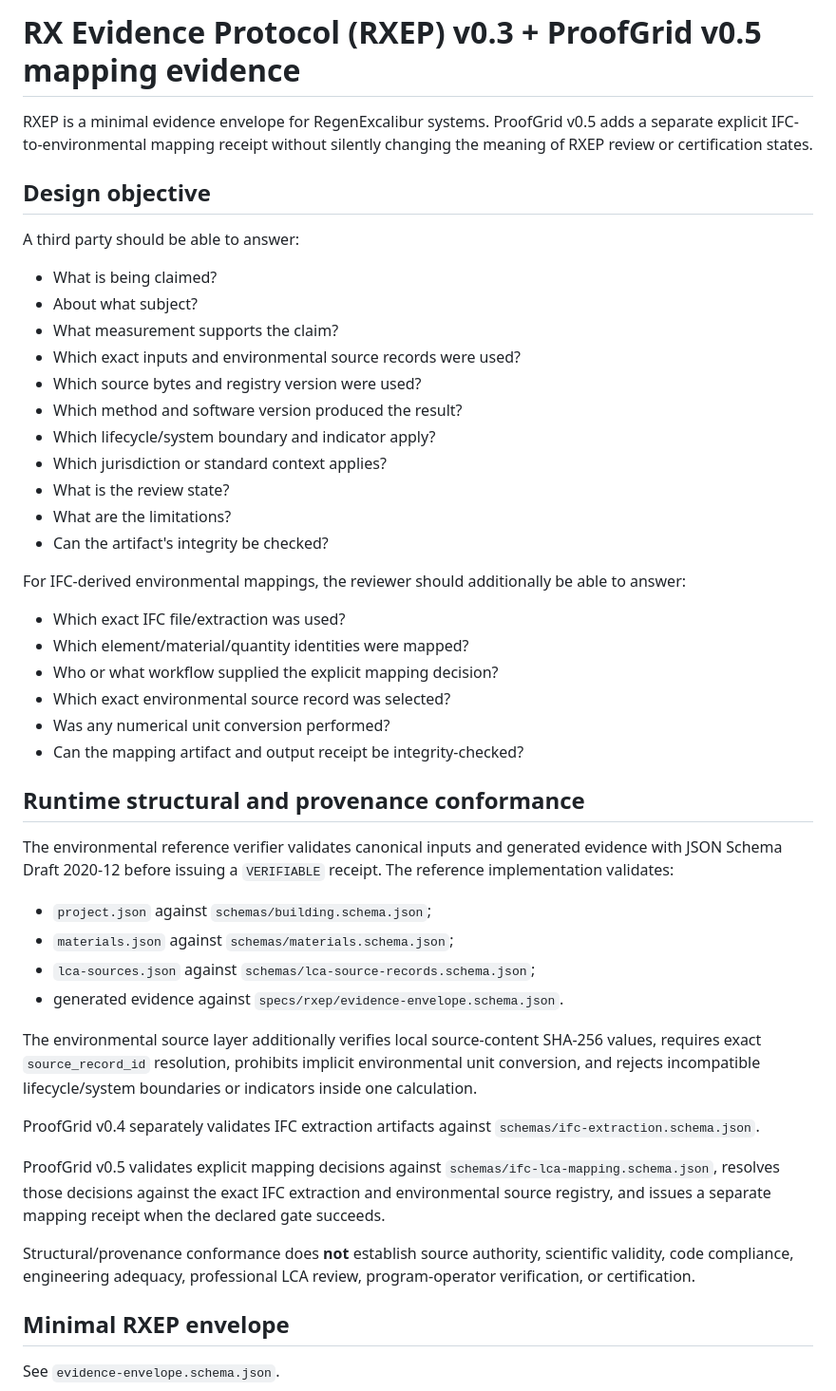
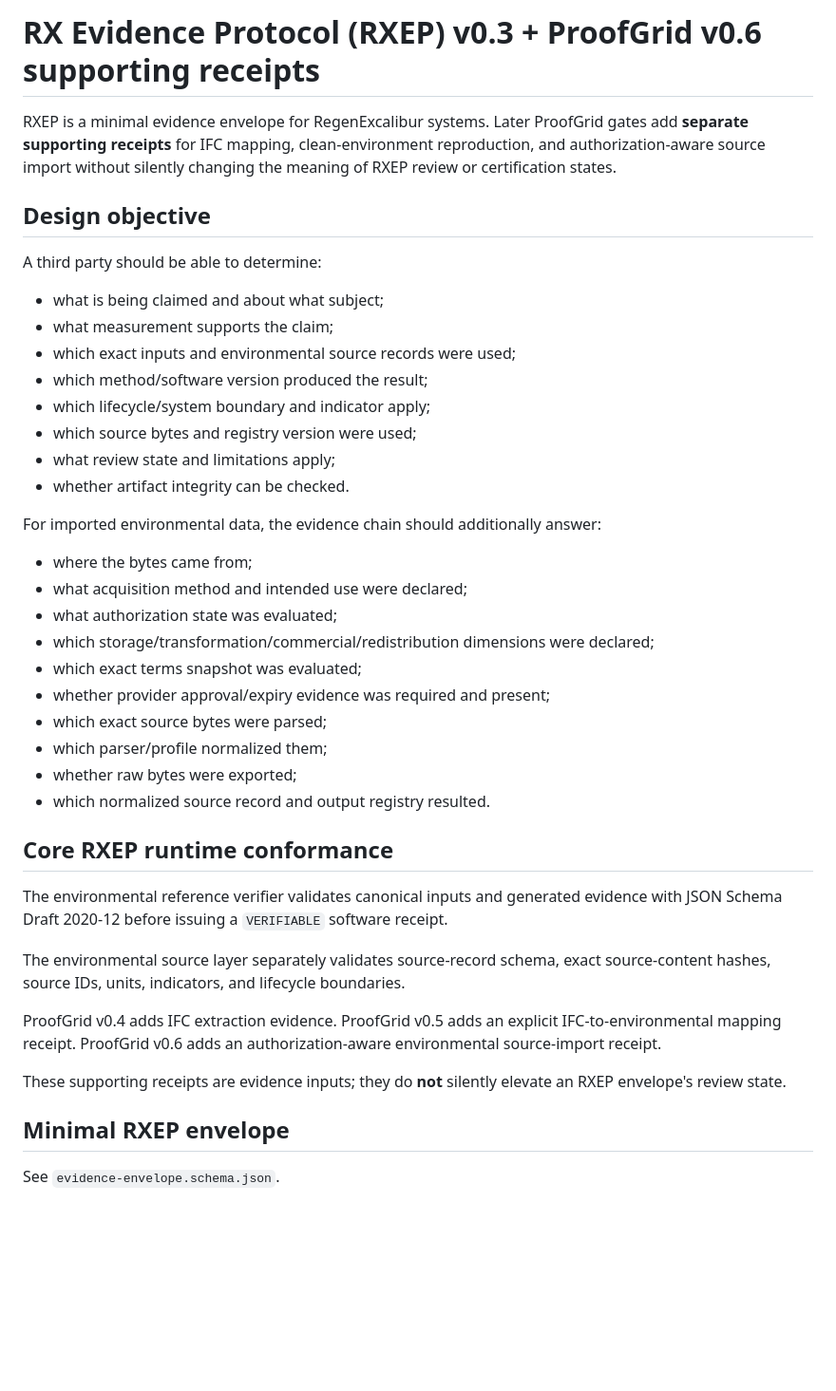
Before and after one commit to Lornt1666/RegenExcalibur, a Markdown page: specs/rxep/README.md, the part around one of its changes. Shown at 95% size. GitHub-like rendering; blank space fills up the shorter version.

```diff
--- a/specs/rxep/README.md
+++ b/specs/rxep/README.md
@@ -1,48 +1,42 @@
-# RX Evidence Protocol (RXEP) v0.3 + ProofGrid v0.5 mapping evidence
+# RX Evidence Protocol (RXEP) v0.3 + ProofGrid v0.6 supporting receipts
 
-RXEP is a minimal evidence envelope for RegenExcalibur systems. ProofGrid v0.5 adds a separate explicit IFC-to-environmental mapping receipt without silently changing the meaning of RXEP review or certification states.
+RXEP is a minimal evidence envelope for RegenExcalibur systems. Later ProofGrid gates add **separate supporting receipts** for IFC mapping, clean-environment reproduction, and authorization-aware source import without silently changing the meaning of RXEP review or certification states.
 
 ## Design objective
 
-A third party should be able to answer:
+A third party should be able to determine:
 
-- What is being claimed?
-- About what subject?
-- What measurement supports the claim?
-- Which exact inputs and environmental source records were used?
-- Which source bytes and registry version were used?
-- Which method and software version produced the result?
-- Which lifecycle/system boundary and indicator apply?
-- Which jurisdiction or standard context applies?
-- What is the review state?
-- What are the limitations?
-- Can the artifact's integrity be checked?
+- what is being claimed and about what subject;
+- what measurement supports the claim;
+- which exact inputs and environmental source records were used;
+- which method/software version produced the result;
+- which lifecycle/system boundary and indicator apply;
+- which source bytes and registry version were used;
+- what review state and limitations apply;
+- whether artifact integrity can be checked.
 
-For IFC-derived environmental mappings, the reviewer should additionally be able to answer:
+For imported environmental data, the evidence chain should additionally answer:
 
-- Which exact IFC file/extraction was used?
-- Which element/material/quantity identities were mapped?
-- Who or what workflow supplied the explicit mapping decision?
-- Which exact environmental source record was selected?
-- Was any numerical unit conversion performed?
-- Can the mapping artifact and output receipt be integrity-checked?
+- where the bytes came from;
+- what acquisition method and intended use were declared;
+- what authorization state was evaluated;
+- which storage/transformation/commercial/redistribution dimensions were declared;
+- which exact terms snapshot was evaluated;
+- whether provider approval/expiry evidence was required and present;
+- which exact source bytes were parsed;
+- which parser/profile normalized them;
+- whether raw bytes were exported;
+- which normalized source record and output registry resulted.
 
-## Runtime structural and provenance conformance
+## Core RXEP runtime conformance
 
-The environmental reference verifier validates canonical inputs and generated evidence with JSON Schema Draft 2020-12 before issuing a `VERIFIABLE` receipt. The reference implementation validates:
+The environmental reference verifier validates canonical inputs and generated evidence with JSON Schema Draft 2020-12 before issuing a `VERIFIABLE` software receipt.
 
-- `project.json` against `schemas/building.schema.json`;
-- `materials.json` against `schemas/materials.schema.json`;
-- `lca-sources.json` against `schemas/lca-source-records.schema.json`;
-- generated evidence against `specs/rxep/evidence-envelope.schema.json`.
+The environmental source layer separately validates source-record schema, exact source-content hashes, source IDs, units, indicators, and lifecycle boundaries.
 
-The environmental source layer additionally verifies local source-content SHA-256 values, requires exact `source_record_id` resolution, prohibits implicit environmental unit conversion, and rejects incompatible lifecycle/system boundaries or indicators inside one calculation.
+ProofGrid v0.4 adds IFC extraction evidence. ProofGrid v0.5 adds an explicit IFC-to-environmental mapping receipt. ProofGrid v0.6 adds an authorization-aware environmental source-import receipt.
 
-ProofGrid v0.4 separately validates IFC extraction artifacts against `schemas/ifc-extraction.schema.json`.
-
-ProofGrid v0.5 validates explicit mapping decisions against `schemas/ifc-lca-mapping.schema.json`, resolves those decisions against the exact IFC extraction and environmental source registry, and issues a separate mapping receipt when the declared gate succeeds.
-
-Structural/provenance conformance does **not** establish source authority, scientific validity, code compliance, engineering adequacy, professional LCA review, program-operator verification, or certification.
+These supporting receipts are evidence inputs; they do **not** silently elevate an RXEP envelope's review state.
 
 ## Minimal RXEP envelope
 
```
Also changed, not shown: other parts of specs/rxep/README.md (+98 -31 lines).
